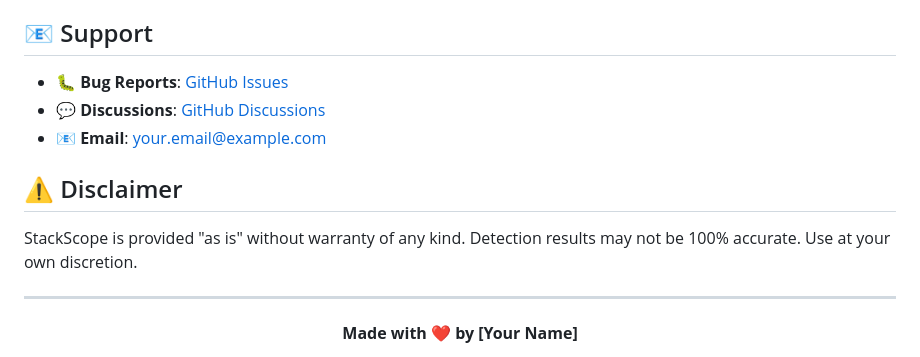
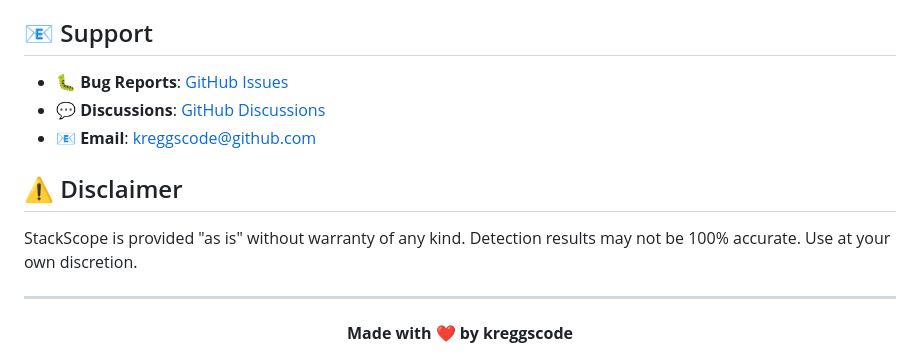
Before and after one commit to kreggscode/stackscope, a Markdown page: README.md, the part around the change printed below. GitHub-like rendering.

Commit message:
Initial commit: StackScope - 2,390+ Technology Detector with stunning UI

```diff
--- a/README.md
+++ b/README.md
@@ -292,9 +292,9 @@ This project is licensed under the MIT License - see the [LICENSE](LICENSE) file
 
 ## 📧 Support
 
-- 🐛 **Bug Reports**: [GitHub Issues](https://github.com/yourusername/stackscope/issues)
-- 💬 **Discussions**: [GitHub Discussions](https://github.com/yourusername/stackscope/discussions)
-- 📧 **Email**: your.email@example.com
+- 🐛 **Bug Reports**: [GitHub Issues](https://github.com/kreggscode/stackscope/issues)
+- 💬 **Discussions**: [GitHub Discussions](https://github.com/kreggscode/stackscope/discussions)
+- 📧 **Email**: kreggscode@github.com
 
 ## ⚠️ Disclaimer
 
@@ -304,5 +304,5 @@ StackScope is provided "as is" without warranty of any kind. Detection results m
 
 <div align="center">
 
-**Made with ❤️ by [Your Name]**
+**Made with ❤️ by kreggscode**
 
```
Also changed, not shown: other parts of README.md (+1 -1 lines).
